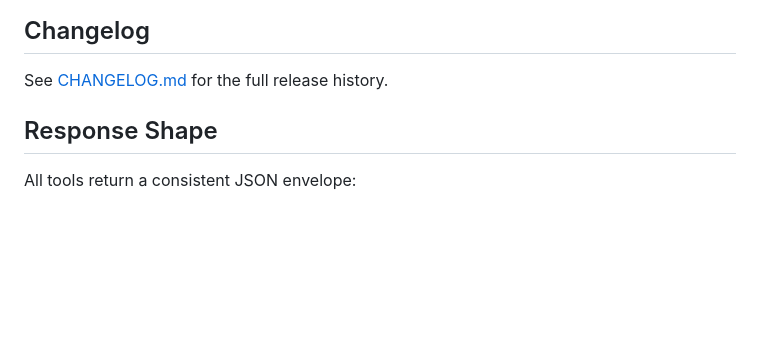
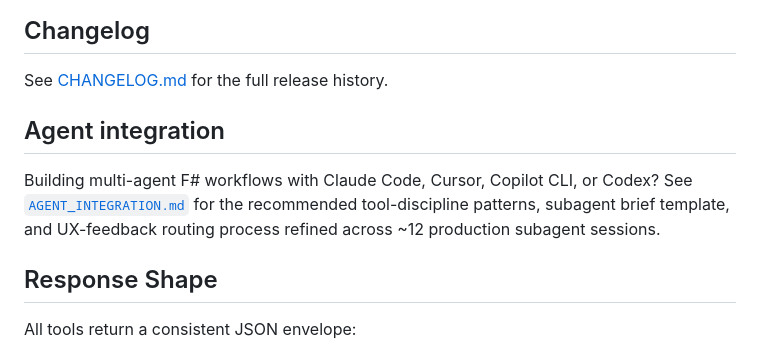
Before and after one commit to Neftedollar/FsLangMCP, a Markdown page: README.md, the part around the change. Rendered like a GitHub page; blank space fills up the shorter version.

```diff
--- a/README.md
+++ b/README.md
@@ -13,6 +13,10 @@ An MCP server written in F# that combines:
 ## Changelog
 
 See [CHANGELOG.md](CHANGELOG.md) for the full release history.
+
+## Agent integration
+
+Building multi-agent F# workflows with Claude Code, Cursor, Copilot CLI, or Codex? See [`AGENT_INTEGRATION.md`](AGENT_INTEGRATION.md) for the recommended tool-discipline patterns, subagent brief template, and UX-feedback routing process refined across ~12 production subagent sessions.
 
 ## Response Shape
 
```
Also changed, not shown: AGENT_INTEGRATION.md (added, +158 -0 lines).
